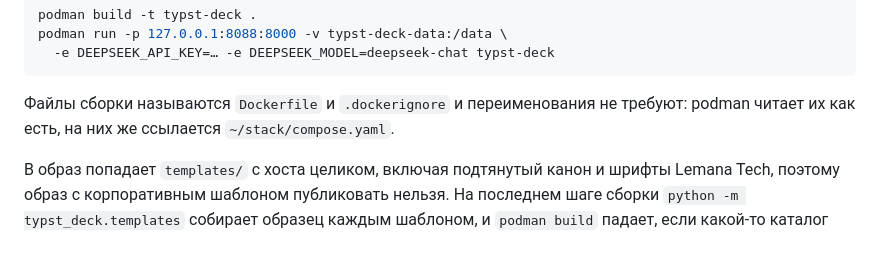
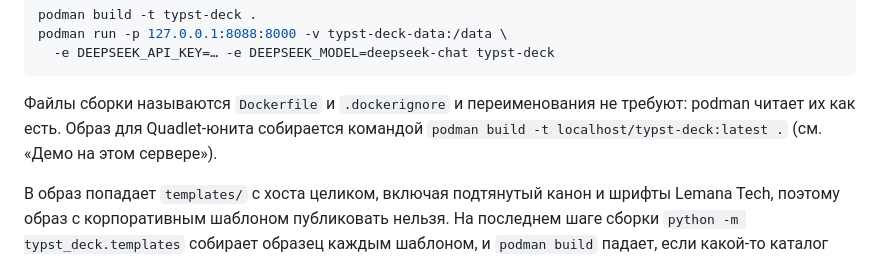
Before and after one commit to Vitvitsky/typst-deck, a Markdown page: README.md, the part around the change. GitHub-like rendering.

Commit message:
README: имя Dockerfile обосновано podman и Quadlet, а не compose
~/stack/compose.yaml теперь лишь путь отката. Файлы сборки не
переименовываются, потому что podman читает Dockerfile и .dockerignore
как есть; образ для Quadlet-юнита собирается podman build -t
localhost/typst-deck:latest.

Co-Authored-By: Claude Opus 5 <noreply@anthropic.com>

````diff
--- a/README.md
+++ b/README.md
@@ -96,7 +96,9 @@ podman run -p 127.0.0.1:8088:8000 -v typst-deck-data:/data \
 ```
 
 Файлы сборки называются `Dockerfile` и `.dockerignore` и переименования не
-требуют: podman читает их как есть, на них же ссылается `~/stack/compose.yaml`.
+требуют: podman читает их как есть. Образ для Quadlet-юнита собирается
+командой `podman build -t localhost/typst-deck:latest .` (см. «Демо на этом
+сервере»).
 
 В образ попадает `templates/` с хоста целиком, включая подтянутый канон и
 шрифты Lemana Tech, поэтому образ с корпоративным шаблоном публиковать
````
